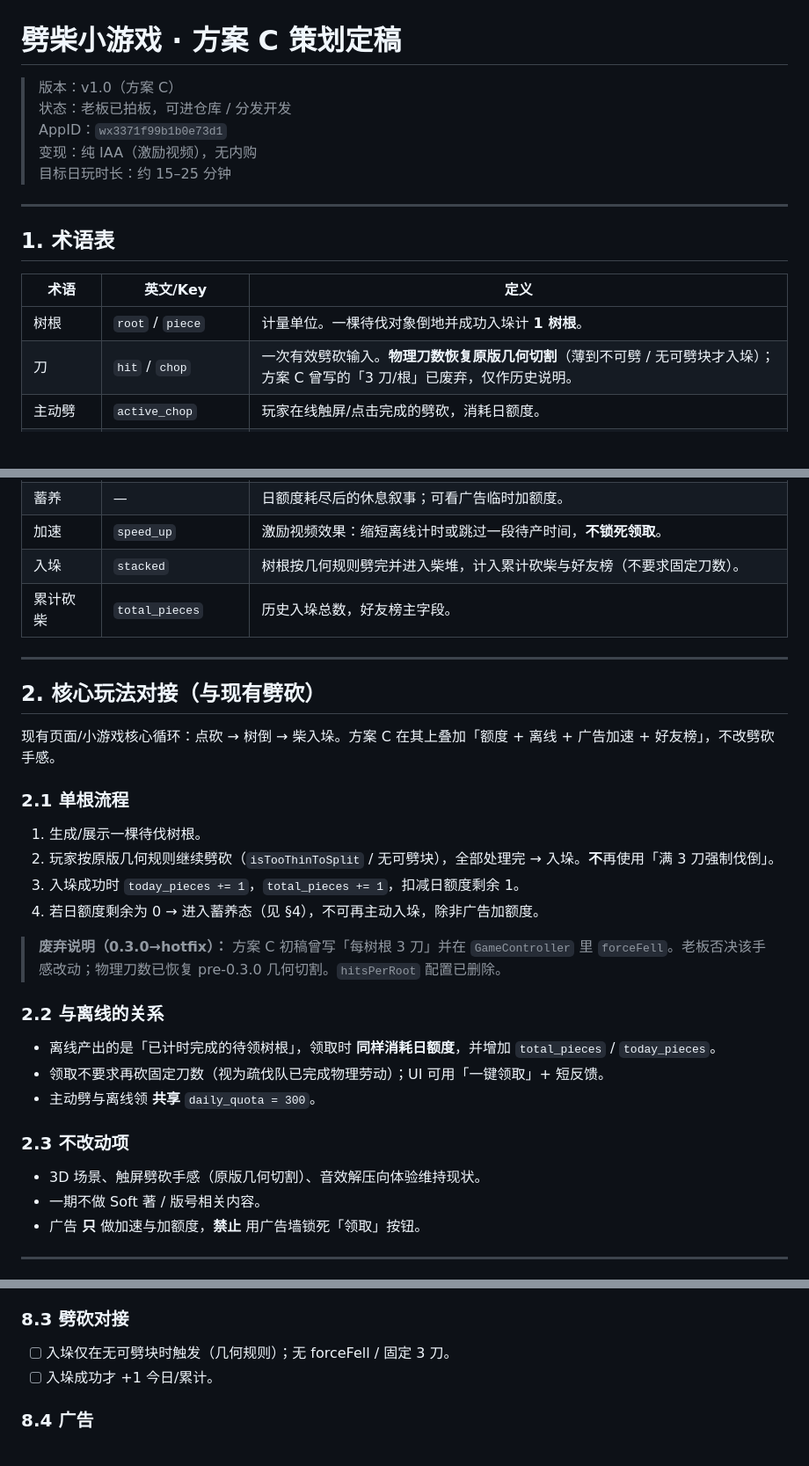
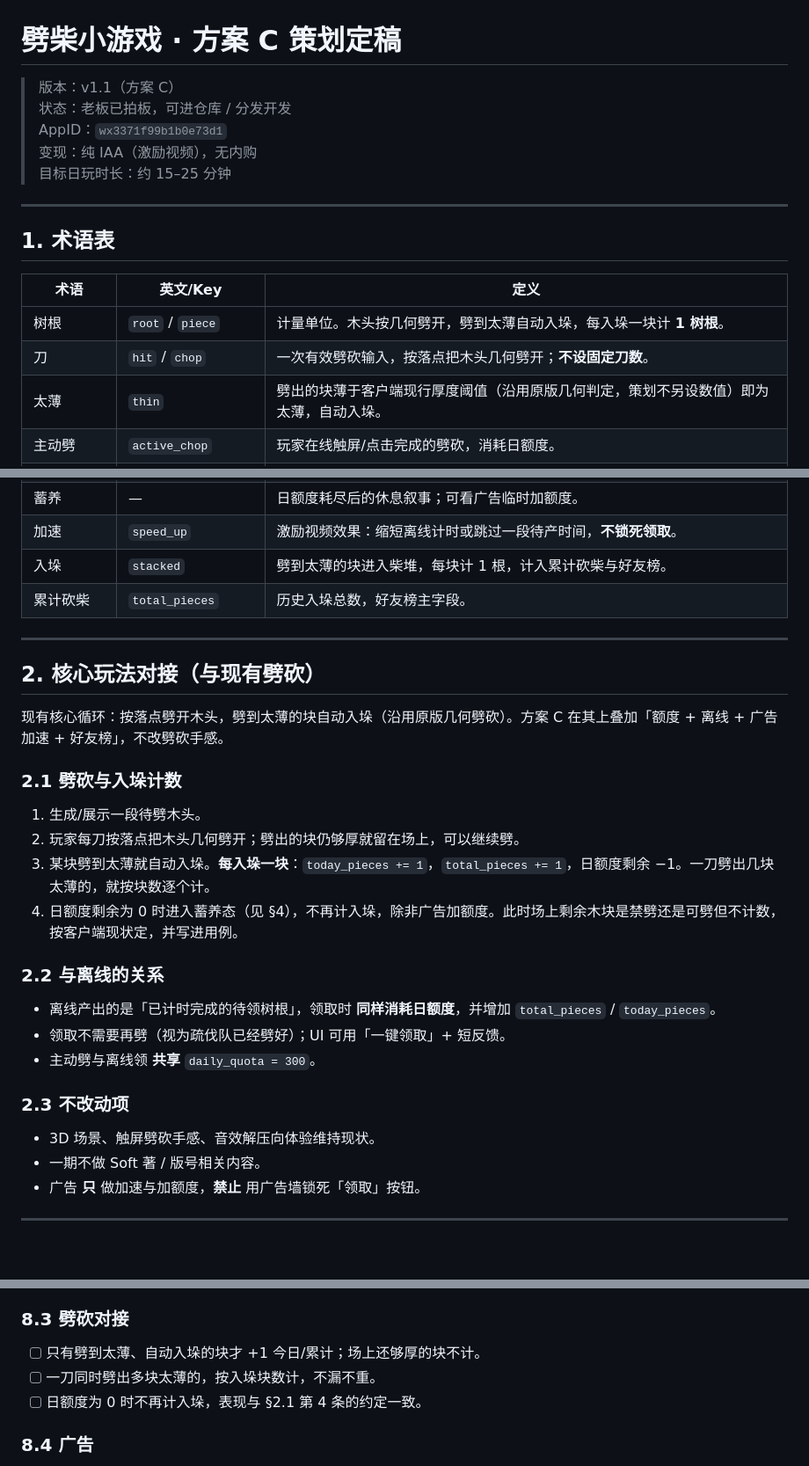
Before and after one commit to quanchenlc/wood, a Markdown page: docs/design-scheme-c.md, 3 parts joined by grey strips. Shown at 88% size. Rendered like a GitHub page; blank space fills up the shorter version.

Commit message:
docs: add phase2 backlog v0.2 and scheme C v1.1
Replace design-scheme-c v1.0 with v1.1; add phase2-backlog for planning.

Co-authored-by: quanchenlc <quanchenlc@users.noreply.github.com>

```diff
--- a/docs/design-scheme-c.md
+++ b/docs/design-scheme-c.md
@@ -1,6 +1,6 @@
 # 劈柴小游戏 · 方案 C 策划定稿
 
-> 版本：v1.0（方案 C）
+> 版本：v1.1（方案 C）
 > 状态：老板已拍板，可进仓库 / 分发开发
 > AppID：`wx3371f99b1b0e73d1`
 > 变现：纯 IAA（激励视频），无内购
@@ -12,8 +12,9 @@
 
 | 术语 | 英文/Key | 定义 |
 |------|----------|------|
-| 树根 | `root` / `piece` | 计量单位。一棵待伐对象倒地并成功入垛计 **1 树根**。 |
-| 刀 | `hit` / `chop` | 一次有效劈砍输入。**物理刀数恢复原版几何切割**（薄到不可劈 / 无可劈块才入垛）；方案 C 曾写的「3 刀/根」已废弃，仅作历史说明。 |
+| 树根 | `root` / `piece` | 计量单位。木头按几何劈开，劈到太薄自动入垛，每入垛一块计 **1 树根**。 |
+| 刀 | `hit` / `chop` | 一次有效劈砍输入，按落点把木头几何劈开；**不设固定刀数**。 |
+| 太薄 | `thin` | 劈出的块薄于客户端现行厚度阈值（沿用原版几何判定，策划不另设数值）即为太薄，自动入垛。 |
 | 主动劈 | `active_chop` | 玩家在线触屏/点击完成的劈砍，消耗日额度。 |
 | 离线产出 | `offline_yield` | 离开游戏后按递进计时积攒的待领树根。 |
 | 待领 | `pending_claim` | 已产出但尚未领取的树根池，有上限。 |
@@ -23,33 +24,31 @@
 | 疏伐 | — | 额度未满时的主动/离线产出叙事阶段。 |
 | 蓄养 | — | 日额度耗尽后的休息叙事；可看广告临时加额度。 |
 | 加速 | `speed_up` | 激励视频效果：缩短离线计时或跳过一段待产时间，**不锁死领取**。 |
-| 入垛 | `stacked` | 树根按几何规则劈完并进入柴堆，计入累计砍柴与好友榜（不要求固定刀数）。 |
+| 入垛 | `stacked` | 劈到太薄的块进入柴堆，每块计 1 根，计入累计砍柴与好友榜。 |
 | 累计砍柴 | `total_pieces` | 历史入垛总数，好友榜主字段。 |
 
 ---
 
 ## 2. 核心玩法对接（与现有劈砍）
 
-现有页面/小游戏核心循环：点砍 → 树倒 → 柴入垛。方案 C 在其上叠加「额度 + 离线 + 广告加速 + 好友榜」，不改劈砍手感。
+现有核心循环：按落点劈开木头，劈到太薄的块自动入垛（沿用原版几何劈砍）。方案 C 在其上叠加「额度 + 离线 + 广告加速 + 好友榜」，不改劈砍手感。
 
-### 2.1 单根流程
+### 2.1 劈砍与入垛计数
 
-1. 生成/展示一棵待伐树根。
-2. 玩家按原版几何规则继续劈砍（`isTooThinToSplit` / 无可劈块），全部处理完 → 入垛。**不**再使用「满 3 刀强制伐倒」。
-3. 入垛成功时 `today_pieces += 1`，`total_pieces += 1`，扣减日额度剩余 1。
-4. 若日额度剩余为 0 → 进入蓄养态（见 §4），不可再主动入垛，除非广告加额度。
-
-> **废弃说明（0.3.0→hotfix）：** 方案 C 初稿曾写「每树根 3 刀」并在 `GameController` 里 `forceFell`。老板否决该手感改动；物理刀数已恢复 pre-0.3.0 几何切割。`hitsPerRoot` 配置已删除。
+1. 生成/展示一段待劈木头。
+2. 玩家每刀按落点把木头几何劈开；劈出的块仍够厚就留在场上，可以继续劈。
+3. 某块劈到太薄就自动入垛。**每入垛一块**：`today_pieces += 1`，`total_pieces += 1`，日额度剩余 −1。一刀劈出几块太薄的，就按块数逐个计。
+4. 日额度剩余为 0 时进入蓄养态（见 §4），不再计入垛，除非广告加额度。此时场上剩余木块是禁劈还是可劈但不计数，按客户端现状定，并写进用例。
 
 ### 2.2 与离线的关系
 
 - 离线产出的是「已计时完成的待领树根」，领取时 **同样消耗日额度**，并增加 `total_pieces` / `today_pieces`。
-- 领取不要求再砍固定刀数（视为疏伐队已完成物理劳动）；UI 可用「一键领取」+ 短反馈。
+- 领取不需要再劈（视为疏伐队已经劈好）；UI 可用「一键领取」+ 短反馈。
 - 主动劈与离线领 **共享** `daily_quota = 300`。
 
 ### 2.3 不改动项
 
-- 3D 场景、触屏劈砍手感（原版几何切割）、音效解压向体验维持现状。
+- 3D 场景、触屏劈砍手感、音效解压向体验维持现状。
 - 一期不做 Soft 著 / 版号相关内容。
 - 广告 **只** 做加速与加额度，**禁止** 用广告墙锁死「领取」按钮。
 
@@ -251,8 +250,9 @@ function applyOfflineSkip(minutes = 30):
 
 ### 8.3 劈砍对接
 
-- [ ] 入垛仅在无可劈块时触发（几何规则）；无 forceFell / 固定 3 刀。
-- [ ] 入垛成功才 +1 今日/累计。
+- [ ] 只有劈到太薄、自动入垛的块才 +1 今日/累计；场上还够厚的块不计。
+- [ ] 一刀同时劈出多块太薄的，按入垛块数计，不漏不重。
+- [ ] 日额度为 0 时不再计入垛，表现与 §2.1 第 4 条的约定一致。
 
 ### 8.4 广告
 
```
Also changed, not shown: other parts of docs/design-scheme-c.md (+3 -4 lines), docs/phase2-backlog.md (added, +61 -0 lines).
